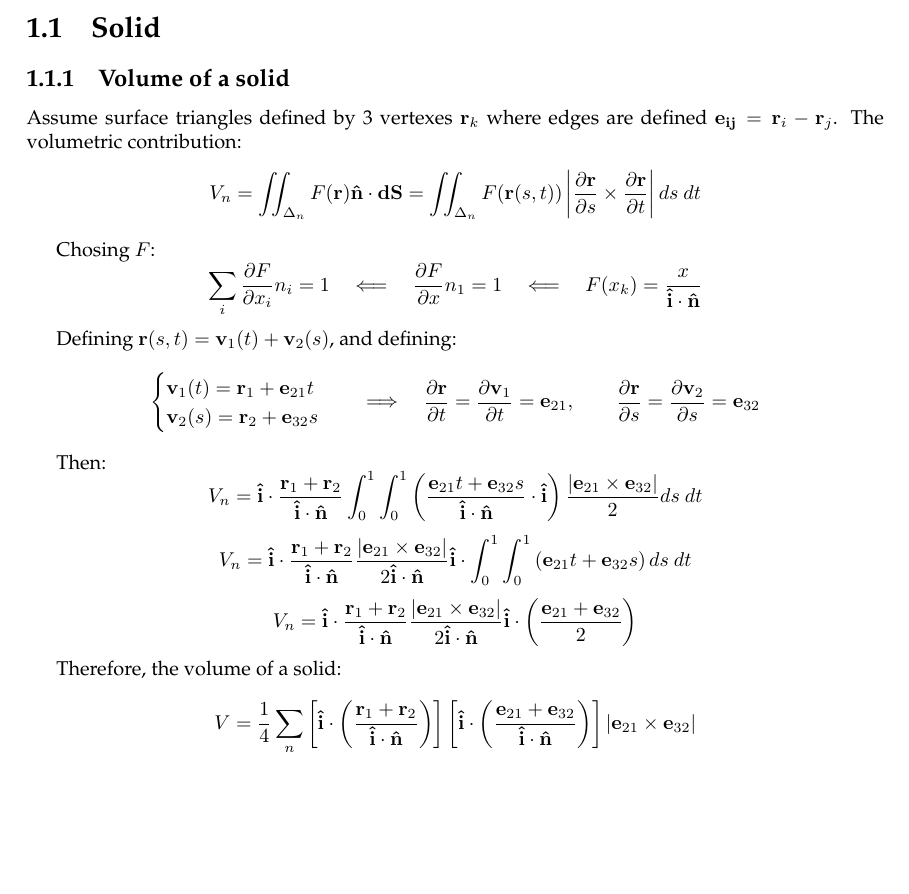
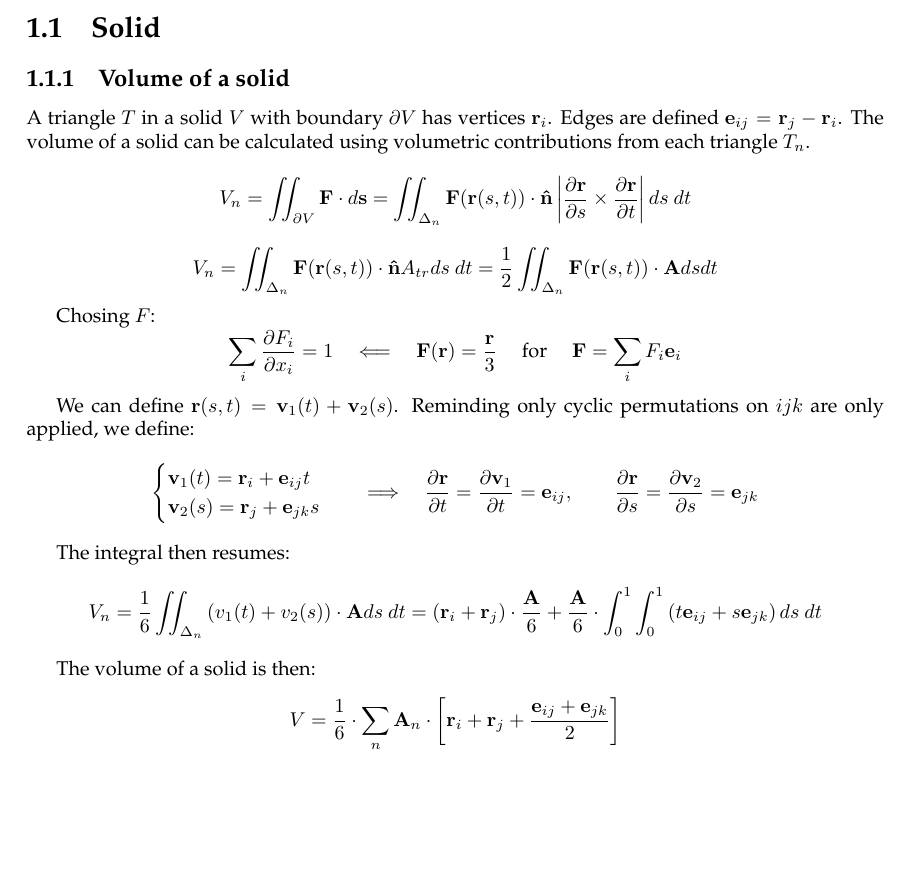
Before and after one commit to lbguilherme/dronewar, a LaTeX book (calcs/calcs.tex, which reads calcs/src/math.tex): part of page 3 of 4, cut so that both start at the same text. Compiled offline with LaTeX, dvips and Ghostscript.

Commit message:
Fix calculations for volume of a solid

```diff
--- a/calcs/src/math.tex
+++ b/calcs/src/math.tex
@@ -1,52 +1,42 @@
 \section{Solid}
 \subsection{Volume of a solid}
-Assume surface triangles defined by 3 vertexes $\mathbf r_k$ where edges are defined $\mathbf {e_{ij}} = \mathbf r_i - \mathbf r_j$. The volumetric contribution:
+A triangle $T$ in a solid $V$ with boundary $\partial V$ has vertices $\mathbf r_i$. Edges are defined $\mathbf e_{ij} = \mathbf r_j - \mathbf r_i$. The volume of a solid can be calculated using volumetric contributions from each triangle $T_n$.
 $$
-V_n = \iint_{\Delta_n} F(\mathbf r)\mathbf{\hat n}\cdot\mathbf{dS} =
-\iint_{\Delta_n} F(\mathbf r(s, t))\left|\frac{\partial\mathbf r}{\partial s}\times\frac{\partial\mathbf r}{\partial t} \right| ds\mbox{ }dt
+V_n = \iint_{\partial V}\mathbf F\cdot d\mathbf{s} =
+\iint_{\Delta_n}\mathbf F(\mathbf r(s, t))\cdot\mathbf{\hat n}\left|\frac{\partial\mathbf r}{\partial s}\times\frac{\partial\mathbf r}{\partial t} \right| ds\mbox{ }dt
+$$
+$$
+V_n = \iint_{\Delta_n}\mathbf F(\mathbf r(s, t))\cdot\mathbf{\hat n}A_{tr}ds\mbox{ }dt =
+\frac{1}{2}\iint_{\Delta_n}\mathbf F(\mathbf r(s, t))\cdot\mathbf A dsdt
 $$
 
 Chosing $F$:
 $$
-\sum_i \frac{\partial F}{\partial x_i}n_i = 1 \quad\Longleftarrow\quad
-\frac{\partial F}{\partial x}n_1 = 1 \quad\Longleftarrow\quad
-F(x_k) = \frac{x}{\mathbf{\hat i}\cdot\mathbf{\hat n}}
+\sum_i \frac{\partial F_i}{\partial x_i} = 1 \quad\Longleftarrow\quad
+\mathbf F(\mathbf r) = \frac{\mathbf r}{3} \quad\mbox{ for }\quad
+\mathbf F = \sum_i F_i \mathbf e_i
 $$
 
-
-Defining $\mathbf r(s, t) = \mathbf v_1(t) + \mathbf v_2 (s)$, and defining:
+We can define $\mathbf r(s, t) = \mathbf v_1(t) + \mathbf v_2 (s)$. Reminding only cyclic permutations on $ijk$ are only applied, we define:
 \[
   \begin{cases}
-   \mathbf v_1(t) = \mathbf r_1 + \mathbf e_{21}t  \\
-   \mathbf v_2(s) = \mathbf r_2 + \mathbf e_{32}s
+   \mathbf v_1(t) = \mathbf r_i + \mathbf e_{ij}t  \\
+   \mathbf v_2(s) = \mathbf r_j + \mathbf e_{jk}s
   \end{cases}
   \quad\Longrightarrow\quad
-  \frac{\partial\mathbf r}{\partial t} = \frac{\partial\mathbf v_1}{\partial t} = \mathbf e_{21}, \quad\quad
-  \frac{\partial\mathbf r}{\partial s} = \frac{\partial\mathbf v_2}{\partial s} = \mathbf e_{32}
+  \frac{\partial\mathbf r}{\partial t} = \frac{\partial\mathbf v_1}{\partial t} = \mathbf e_{ij}, \quad\quad
+  \frac{\partial\mathbf r}{\partial s} = \frac{\partial\mathbf v_2}{\partial s} = \mathbf e_{jk}
 \]
 
-Then:
+The integral then resumes:
 $$
-V_n = \mathbf{\hat i}\cdot\frac{\mathbf r_1 + \mathbf r_2}{\mathbf{\hat i}\cdot\mathbf{\hat n}}
-\int_0^1\int_0^1 \left(\frac{\mathbf e_{21}t + \mathbf e_{32}s}{\mathbf{\hat i}\cdot\mathbf{\hat n}}\cdot\mathbf{\hat i}\right) \frac{\left|\mathbf e_{21}\times\mathbf e_{32} \right|}{2} ds\mbox{ }dt
-$$
-$$
-V_n = \mathbf{\hat i}\cdot\frac{\mathbf r_1 + \mathbf r_2}{\mathbf{\hat i}\cdot\mathbf{\hat n}}
-\frac{\left|\mathbf e_{21}\times\mathbf e_{32} \right|}{2 \mathbf{\hat i}\cdot\mathbf{\hat n}}\mathbf{\hat i}\cdot
-\int_0^1\int_0^1 \left(\mathbf e_{21}t + \mathbf e_{32}s\right) ds\mbox{ }dt
-$$
-$$
-V_n = \mathbf{\hat i}\cdot\frac{\mathbf r_1 + \mathbf r_2}{\mathbf{\hat i}\cdot\mathbf{\hat n}}
-\frac{\left|\mathbf e_{21}\times\mathbf e_{32} \right|}{2 \mathbf{\hat i}\cdot\mathbf{\hat n}}\mathbf{\hat i}\cdot
-\left(\frac{\mathbf e_{21} + \mathbf e_{32}}{2}\right)
+V_n = \frac{1}{6}\iint_{\Delta_n}\left( v_1(t) + v_2(s)\right)\cdot\mathbf A ds\mbox{ }dt =
+\left(\mathbf r_i + \mathbf r_j\right)\cdot\frac{\mathbf A}{6} + \frac{\mathbf A}{6}\cdot\int_0^1\int_0^1\left( t \mathbf e_{ij} + s \mathbf e_{jk} \right) ds\mbox{ }dt
 $$
 
-Therefore, the volume of a solid:
+The volume of a solid is then:
 $$
-V =  \frac{1}{4} \sum_n
-\left[ \mathbf{\hat i}\cdot \left( \frac{\mathbf r_1 + \mathbf r_2}{\mathbf{\hat i}\cdot\mathbf{\hat n}}\right) \right]
-\left[ \mathbf{\hat i}\cdot \left( \frac{\mathbf e_{21} + \mathbf e_{32}}{\mathbf{\hat i}\cdot\mathbf{\hat n}}\right) \right]
-\left|\mathbf e_{21}\times\mathbf e_{32} \right|
+V = \frac{1}{6}\cdot\sum_n\mathbf A_n\cdot\left[ \mathbf r_i + \mathbf r_j + \frac{\mathbf e_{ij} + \mathbf e_{jk}}{2}  \right]
 $$
 \newpage
 
```
